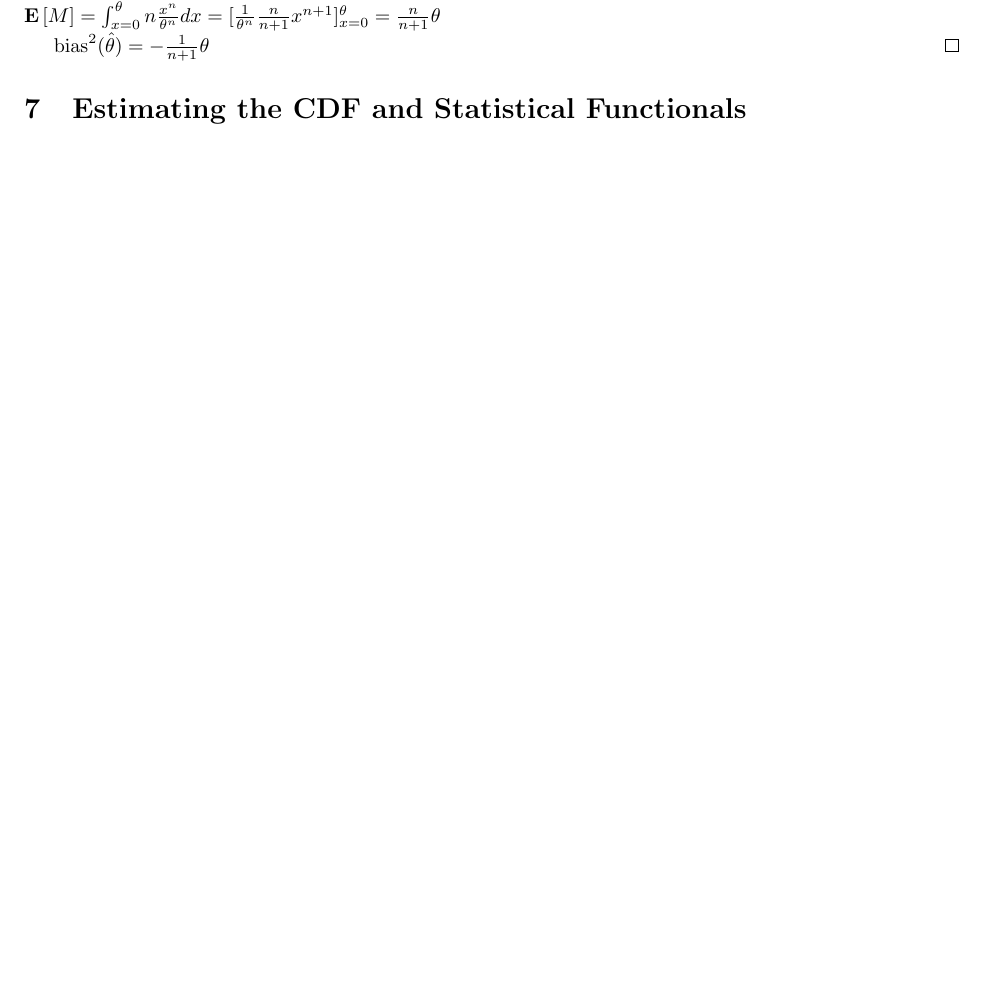
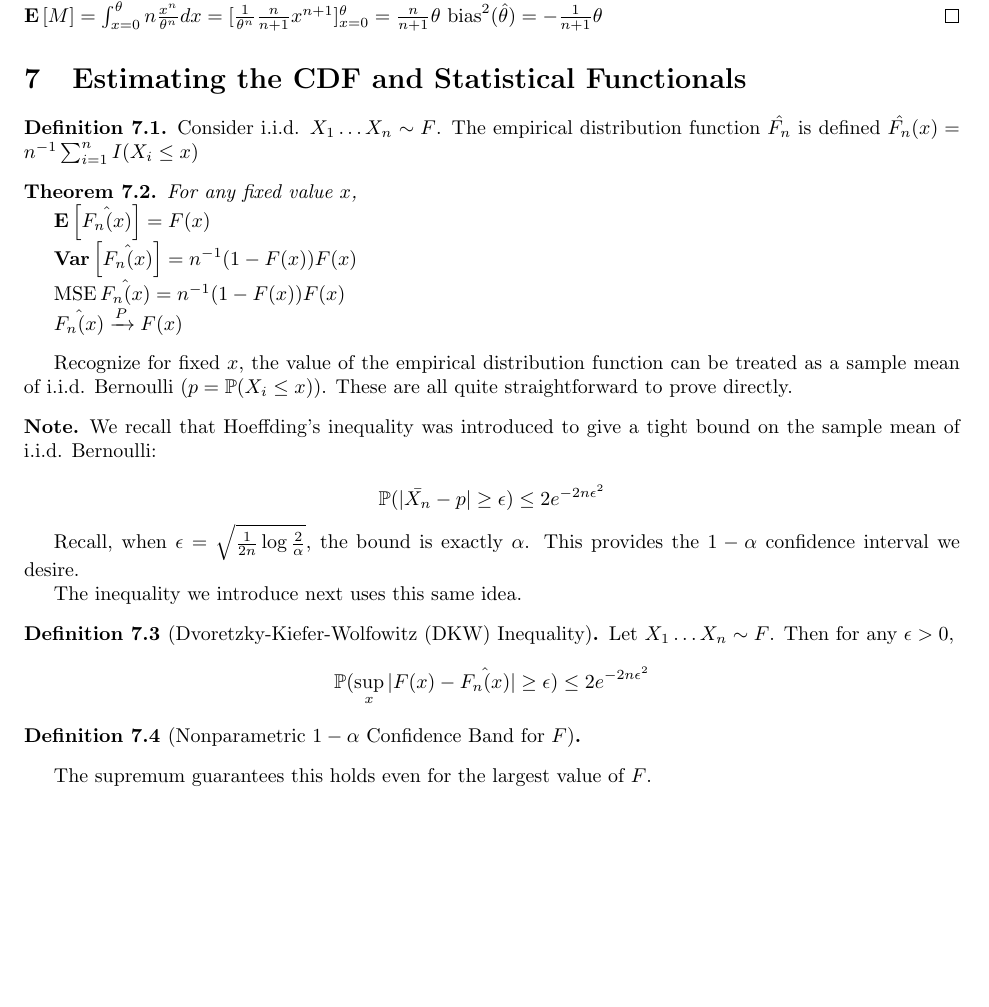
Before and after one commit to kennyworkman/wasserman, a LaTeX document (main.tex): part of page 22 of 22, cut so that both start at the same text, the shorter picture padded with empty space. Compiled offline with pdfLaTeX.

Commit message:
Empirical distribution function; DKW Inequality

```diff
--- a/main.tex
+++ b/main.tex
@@ -1910,10 +1910,53 @@ around the parameter instead of just the mean.
     (\frac{x}{\theta})^n$. The density is then $n\frac{x^{n-1}}{\theta^n}$.
     $\E{M} = \int_{x=0}^{\theta} n \frac{x^{n}}{\theta^n} dx =
     [\frac{1}{\theta^n}\frac{n}{n+1}x^{n+1}]_{x=0}^{\theta} = \frac{n}{n+1}\theta$
-
     $\operatorname{bias}^2(\hat{\theta}) = -\frac{1}{n+1}\theta$
 \end{proof}
 
 \section{Estimating the CDF and Statistical Functionals}
 
+\begin{definition}
+    Consider i.i.d. $X_1 \dots X_n \sim F$. The empirical distribution function
+    $\hat{F_n}$ is defined $\hat{F_n}(x) = n^{-1}\sum_{i=1}^n I(X_i \leq x)$
+\end{definition}
+
+\begin{theorem}
+    For any fixed value $x$,
+
+    $\E{\hat{F_n(x)}} = F(x)$
+
+    $\Var{\hat{F_n(x)}} = n^{-1}(1-F(x))F(x)$
+
+    $\operatorname{MSE}{\hat{F_n(x)}} = n^{-1}(1-F(x))F(x)$
+
+    $\hat{F_n(x)} \xrightarrow{P} F(x)$
+\end{theorem}
+
+Recognize for fixed $x$, the value of the empirical distribution function can be treated as a sample mean
+of i.i.d. Bernoulli ($p = \P(X_i \leq x)$). These are all quite straightforward to prove directly.
+
+
+\begin{note}
+We recall that Hoeffding's inequality was introduced to give a tight
+bound on the sample mean of i.i.d. Bernoulli:
+
+\[\P(|\bar{X_n} - p| \geq \epsilon) \leq 2e^{-2n\epsilon^2}\]
+
+Recall, when $\epsilon = \sqrt{\frac{1}{2n}\log{\frac{2}{\alpha}}}$, the bound
+is exactly $\alpha$. This provides the $1-\alpha$ confidence interval we
+desire.
+
+The inequality we introduce next uses this same idea.
+\end{note}
+
+\begin{definition}[Dvoretzky-Kiefer-Wolfowitz (DKW) Inequality]
+    Let $X_1 \dots X_n \sim F$. Then for any $\epsilon > 0$,
+    \[\P(\sup_x|F(x)-\hat{F_n(x)}| \geq \epsilon) \leq 2e^{-2n\epsilon^2}\]
+\end{definition}
+
+\begin{definition}[Nonparametric $1-\alpha$ Confidence Band for $F$]
+    %TODO
+\end{definition}
+
+The supremum guarantees this holds even for the largest value of $F$.
 \end{document}
```
Also changed, not shown: main.pdf.
